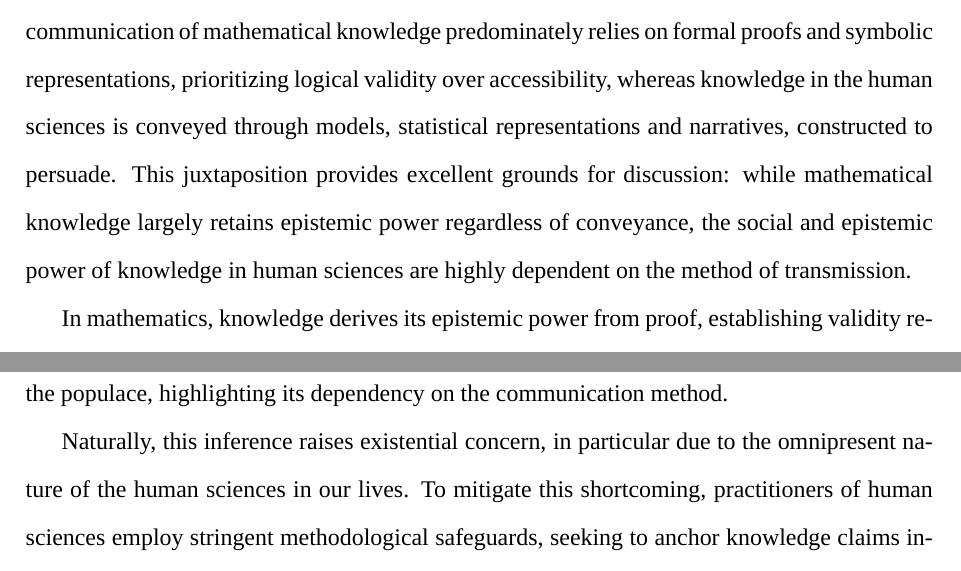
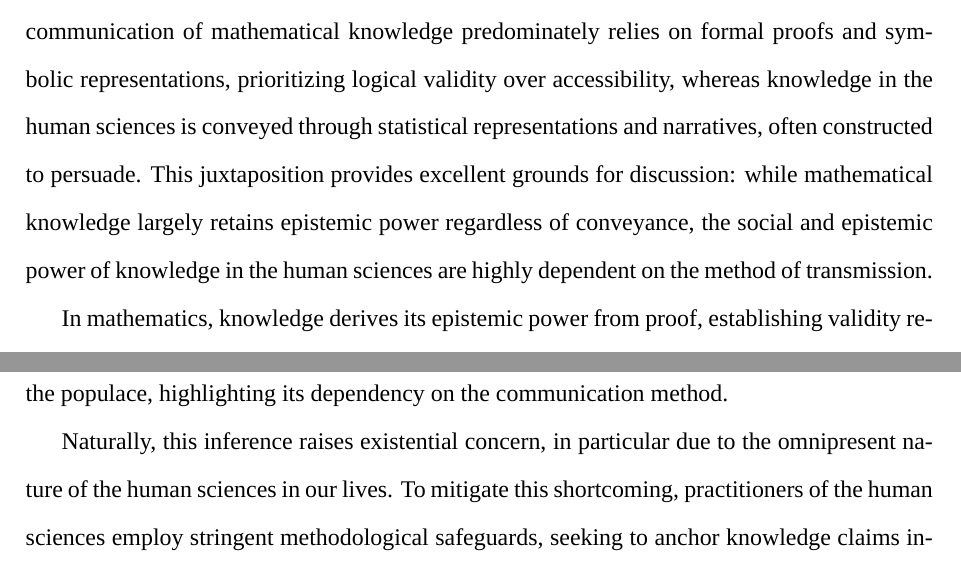
Before and after one commit to NicolasKelbel/TOK_Essay, a LaTeX document (main.tex): two parts of pages 2 and 4 of 8, joined at a grey line, cut so that both start at the same text. Compiled offline with XeLaTeX; a missing font is replaced by an installed copy or a similar font.

Commit message:
Save on 2025-12-18 16:42:04

```diff
--- a/main.tex
+++ b/main.tex
@@ -52,7 +52,7 @@
 	\end{titlepage}
 
 
-Knowledge does not exercise power simply by being true. While knowledge may be acquired through individual inquiry, its ability to influence thought and action often depends on the means of exchange. Power is thus not intrinsic to knowledge itself, contingent instead upon whether it is usable and coherent to a particular audience. For the purpose of this essay, power will be examined in two distinct senses: epistemic power, the capacity of knowledge to shape what is accepted as justified belief, and social power, the intentional and effective influence exercised by knowledge over other members of society \parencites{Archer_Cawston_Matheson_Geuskens_2020, 141269df-8a9c-3d34-add1-77d740470f50}. The communication of mathematical knowledge predominately relies on formal proofs and symbolic representations, prioritizing logical validity over accessibility, whereas knowledge in the human sciences is conveyed through models, statistical representations and narratives, constructed to persuade. This juxtaposition provides excellent grounds for discussion: while mathematical knowledge largely retains epistemic power regardless of conveyance, the social and epistemic power of knowledge in human sciences are highly dependent on the method of transmission.
+Knowledge does not exercise power simply by being true. While knowledge may be acquired through individual inquiry, its ability to influence thought and action often depends on the means of exchange. Power is thus not intrinsic to knowledge itself, contingent instead upon whether it is usable and coherent to a particular audience. For the purpose of this essay, power will be examined in two distinct senses: epistemic power, the capacity of knowledge to shape what is accepted as justified belief, and social power, the intentional and effective influence exercised by knowledge over other members of society \parencites{Archer_Cawston_Matheson_Geuskens_2020, 141269df-8a9c-3d34-add1-77d740470f50}. The communication of mathematical knowledge predominately relies on formal proofs and symbolic representations, prioritizing logical validity over accessibility, whereas knowledge in the human sciences is conveyed through statistical representations and narratives, often constructed to persuade. This juxtaposition provides excellent grounds for discussion: while mathematical knowledge largely retains epistemic power regardless of conveyance, the social and epistemic power of knowledge in the human sciences are highly dependent on the method of transmission.
 
 In mathematics, knowledge derives its epistemic power from proof, establishing validity regardless of the transmission method. Such proofs broadly lend themselves to two categories: proofs that provide explanation and proofs that establish validity \parencite{HannaGila1989}. Crucially, both forms are sufficient as they warrant a conclusion, with the latter, counterintuitively, dominating mathematical practice, reflecting the primacy of the warranted conclusion over explanatory accessibility \parencite{Mizrahi2020-MIZPEA}. As a result, the epistemic power of mathematical knowledge remains stable across variations in conveying, evident in the fact that a single theorem may admit countless proofs employing different ways of knowing \textemdash\ namely reasoning, visual perception and intuition \textemdash\ yet still yield equivalent conclusions. This is aptly illustrated by the Pythagorean Theorem, a ubiquitous and transgenerational reference in mathematics. Over time, the number of distinct proofs of the theorem has augmented to exceed one hundred \parencite{Bogomolny_Pythagorean}. Drawing on a multitude of branches of mathematics, it can be established through both algebraic manipulation and visual rearrangement grounded in geometry. Particular compelling examples include the various proofs provided in the book \textit{Proofs Without Words} by \textcite{nelsen1993proofs}, demonstrating that the logical validity of mathematical conclusions is preserved despite the absence of conventional symbolic and linguistic modes of conveyance. While this insinuates a strong degree of insulation of epistemic power, it raises the question: is this independence is universal to all situations? Furthermore, epistemic power, as considered this far, concerns only the potential authority of knowledge, rather than a practical force.
 
@@ -62,7 +62,7 @@ Mathematics reveals that epistemic power is mostly secured irrespective of how k
 
 Rather than merely establish abstract truth, as is the case in mathematics, the human sciences are intrinsically embedded within the societies they seek to investigate and influence, and thus, cannot be meaningfully considered void of their environment. Whereas in mathematics the role of the onlooker is largely confined to verifying the antecedent conclusion, in the human sciences conclusions must be constructed by the individual through the interpretation and evaluation of empirical findings, rarely yielding single, absolute conclusions. As the uptake of information \textemdash\ and by extension the conclusion made and the knowledge assimilated \textemdash\ is shaped by how it is conveyed, both the epistemic and social power of knowledge in the human sciences are heavily reliant on the method of communication \parencite{Tversky1985}. This striking dependency became particularly visible during the COVID-19 pandemic: identical epidemiological data was communicated in manifold ways, underwriting differing claims and, in turn, generating a profound spectrum of public and political responses \parencite{Teschendorf09102024}. Consequently, both the epistemic and social power of the knowledge was molded by communicative representation, as public confidence in the credibility of information and the behavior of other members of the society was governed by the conveyance method. Moreover, to facilitate the communication of risk regarding the virus, the communicator must make axiological choices regarding the emphasis and framing of evidence \parencites{WuJohn2021RiskCommunication, Gigerenzer2007StatisticalLiteracy}. If these values fail to resonate with those of the recipient, the knowledge may manifest as latent, minimizing its social power. Hence, it is reasonable to conclude that the epistemic and social power of knowledge in the human sciences lies not simply in what is know, yet in how the knowledge is understood by the populace, highlighting its dependency on the communication method.
 
-Naturally, this inference raises existential concern, in particular due to the omnipresent nature of the human sciences in our lives. To mitigate this shortcoming, practitioners of human sciences employ stringent methodological safeguards, seeking to anchor knowledge claims independent of their method of converse, calibrating its epistemic and social power. As demonstrated by the scandal concerning the austerity study \textit{Growth in a Time of Debt} by Reinhart and Rogoff's, the epistemic power of knowledge in the human sciences may be detached from the method of communication, albeit with significant expenditure. Arguing that economic growth declines sharply once public debt exceeds \SI{90}{\percent} of the Gross Domestic Product of a given nation, this study exerted a pervasive influence on macroeconomics policy debates worldwide asserting substantial social power \parencite{10.1093/cje/bet075}. Nonetheless, a subsequent independent replication by Herndon, Ash and Pollin exposed methodological biased data curation \textemdash\ including selective data exclusion and a weighting scheme lending short episodes of negative growth disproportionate influence \textemdash\ in the original study, instigating the collapse of its established conclusion. Despite effective conveyance and initial social influence, the knowledge's epistemic power remained contingent on methodological exactitude, thereby also eroding its social power through the invalidation of its justification. The execution of an autonomous scholarly inquiry negated the knowledge's epistemic and social power, therefore effectively nullifying the effect of the method of transmission. Additionally, as mentioned previously, the capacity of the conveyance method to alter the social power of knowledge is further dependent on its relevance to the receiving individuals.
+Naturally, this inference raises existential concern, in particular due to the omnipresent nature of the human sciences in our lives. To mitigate this shortcoming, practitioners of the human sciences employ stringent methodological safeguards, seeking to anchor knowledge claims independent of their method of converse, calibrating its epistemic and social power. As demonstrated by the scandal concerning the austerity study \textit{Growth in a Time of Debt} by Reinhart and Rogoff's, the epistemic power of knowledge in the human sciences may be detached from the method of communication, albeit with significant expenditure. Arguing that economic growth declines sharply once public debt exceeds \SI{90}{\percent} of the Gross Domestic Product of a given nation, this study exerted a pervasive influence on macroeconomics policy debates worldwide asserting substantial social power \parencite{10.1093/cje/bet075}. Nonetheless, a subsequent independent replication by Herndon, Ash and Pollin exposed methodological biased data curation \textemdash\ including selective data exclusion and a weighting scheme lending short episodes of negative growth disproportionate influence \textemdash\ in the original study, instigating the collapse of its established conclusion. Despite effective conveyance and initial social influence, the knowledge's epistemic power remained contingent on methodological exactitude, thereby also eroding its social power through the invalidation of its justification. The execution of an autonomous scholarly inquiry negated the knowledge's epistemic and social power, therefore effectively nullifying the effect of the method of transmission. Additionally, as mentioned previously, the capacity of the conveyance method to alter the social power of knowledge is further dependent on its relevance to the receiving individuals.
 
 Subsequently, while the power of knowledge in the human sciences is often dependent on how it is conveyed, this dependence can be partially decoupled through regulatory mechanisms such as replication. Nevertheless, since such safeguards typically function after knowledge claims have been made, as holds for the above given example, this outcome prompts the question: can such retrospective corrections be considered to shape epistemic and social power despite only operating in hindsight?
 
```
Also changed, not shown: main.pdf, main.tex (2 more changed lines), 3 other files.
